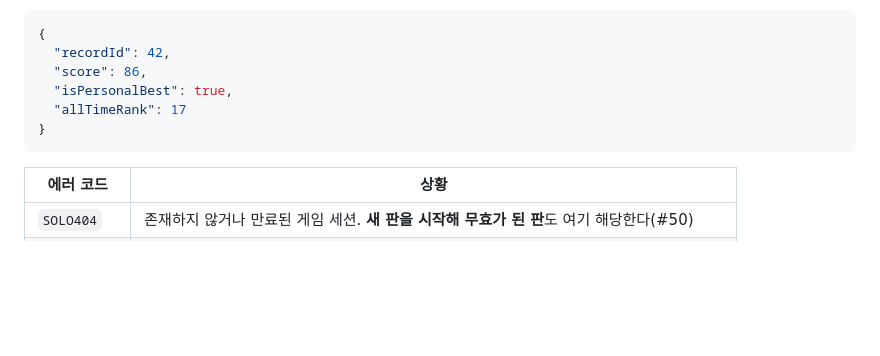
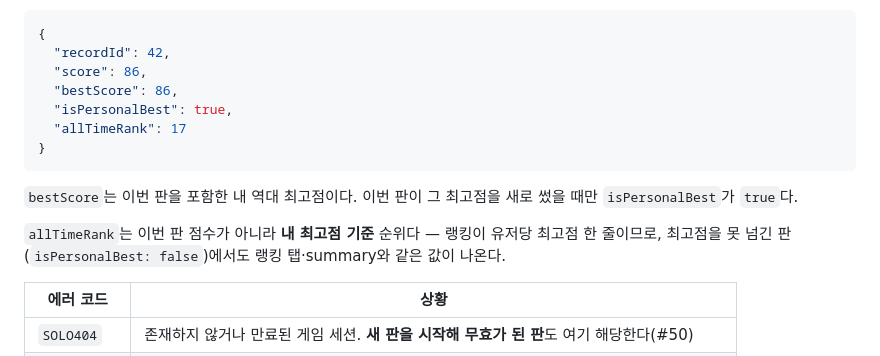
Before and after one commit to weeast1521/MyAppleGame, a Markdown page: docs/API.md, the part around the change. GitHub-like rendering; blank space fills up the shorter version.

Commit message:
docs: API.md — finish 응답의 bestScore·allTimeRank 기준 명시 (#69)
- 응답 예시에 bestScore 추가, isPersonalBest와의 관계 설명
- allTimeRank가 이번 판 점수가 아니라 내 최고점 기준임을 명시 —
  랭킹 탭·summary와 같은 값이 나온다는 것이 계약이다

Co-Authored-By: Claude Fable 5.1 <noreply@anthropic.com>

````diff
--- a/docs/API.md
+++ b/docs/API.md
@@ -243,10 +243,15 @@
 {
   "recordId": 42,
   "score": 86,
+  "bestScore": 86,
   "isPersonalBest": true,
   "allTimeRank": 17
 }
 ```
+
+`bestScore`는 이번 판을 포함한 내 역대 최고점이다. 이번 판이 그 최고점을 새로 썼을 때만 `isPersonalBest`가 `true`다.
+
+`allTimeRank`는 이번 판 점수가 아니라 **내 최고점 기준** 순위다 — 랭킹이 유저당 최고점 한 줄이므로, 최고점을 못 넘긴 판(`isPersonalBest: false`)에서도 랭킹 탭·summary와 같은 값이 나온다.
 
 | 에러 코드 | 상황 |
 |---|---|
````
